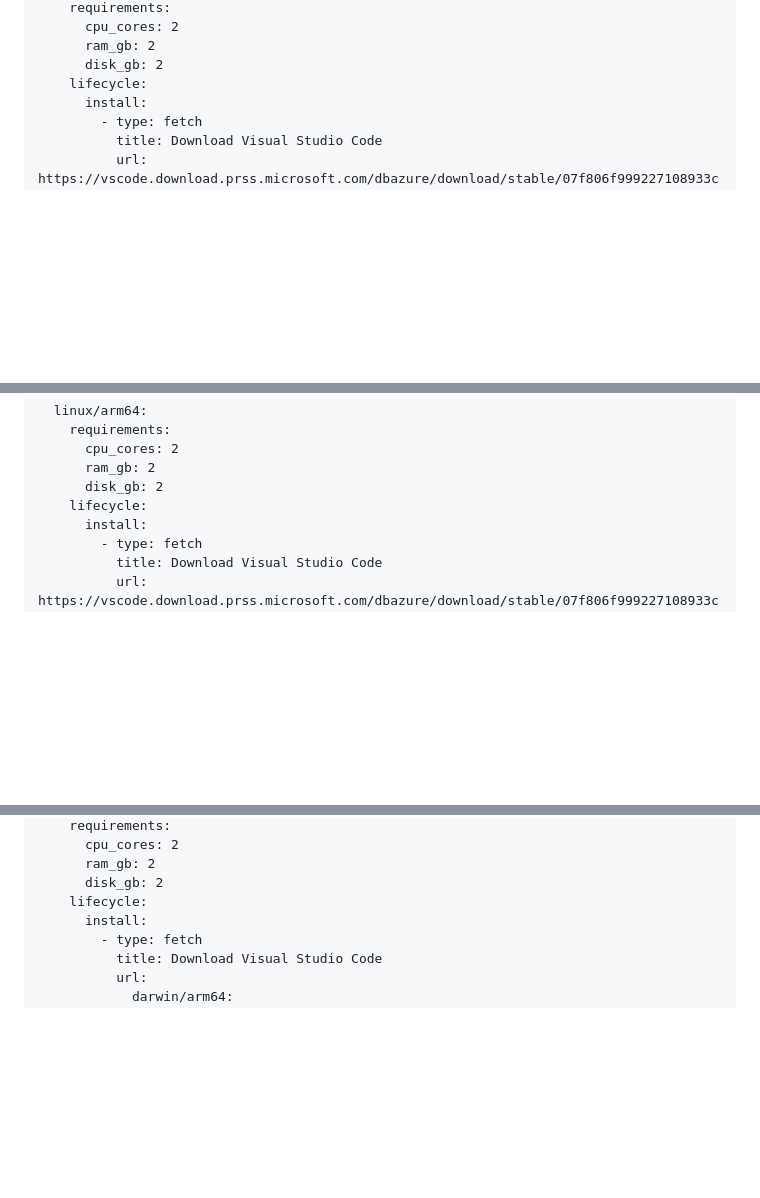
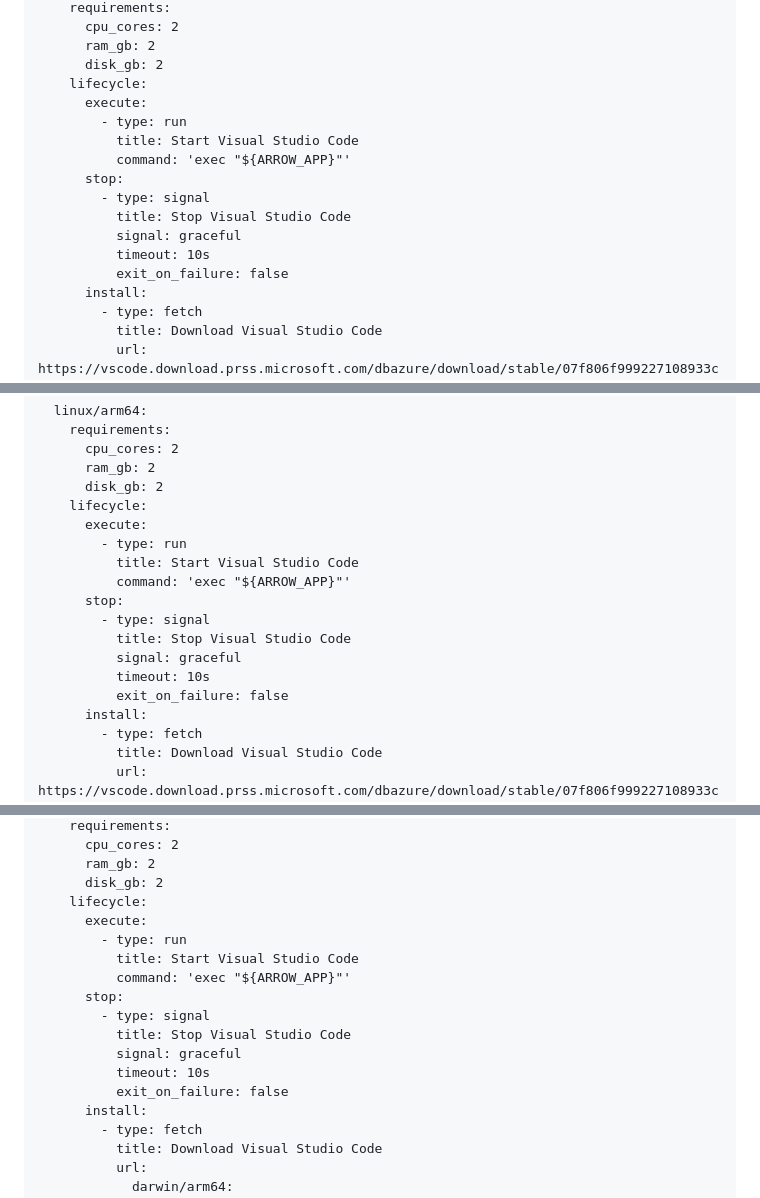
Before and after one commit to rabbytesoftware/quiver.essentials, a Markdown page: apps/vscode.md, 3 parts joined by grey strips. GitHub-like rendering; blank space fills up the shorter version.

Commit message:
feat(apps): give Spotify and VS Code an execute and stop so Quiver can open them
Co-Authored-By: Claude Sonnet 5.5 <noreply@anthropic.com>

```diff
--- a/apps/vscode.md
+++ b/apps/vscode.md
@@ -76,6 +76,16 @@ targets:
       ram_gb: 2
       disk_gb: 2
     lifecycle:
+      execute:
+        - type: run
+          title: Start Visual Studio Code
+          command: 'exec "${ARROW_APP}"'
+      stop:
+        - type: signal
+          title: Stop Visual Studio Code
+          signal: graceful
+          timeout: 10s
+          exit_on_failure: false
       install:
         - type: fetch
           title: Download Visual Studio Code
@@ -104,6 +114,16 @@ targets:
       ram_gb: 2
       disk_gb: 2
     lifecycle:
+      execute:
+        - type: run
+          title: Start Visual Studio Code
+          command: 'exec "${ARROW_APP}"'
+      stop:
+        - type: signal
+          title: Stop Visual Studio Code
+          signal: graceful
+          timeout: 10s
+          exit_on_failure: false
       install:
         - type: fetch
           title: Download Visual Studio Code
@@ -135,6 +155,16 @@ targets:
       ram_gb: 2
       disk_gb: 2
     lifecycle:
+      execute:
+        - type: run
+          title: Start Visual Studio Code
+          command: 'exec "${ARROW_APP}"'
+      stop:
+        - type: signal
+          title: Stop Visual Studio Code
+          signal: graceful
+          timeout: 10s
+          exit_on_failure: false
       install:
         - type: fetch
           title: Download Visual Studio Code
```
Also changed, not shown: other parts of apps/vscode.md (+10 -0 lines), apps/spotify.md (+20 -0 lines).
